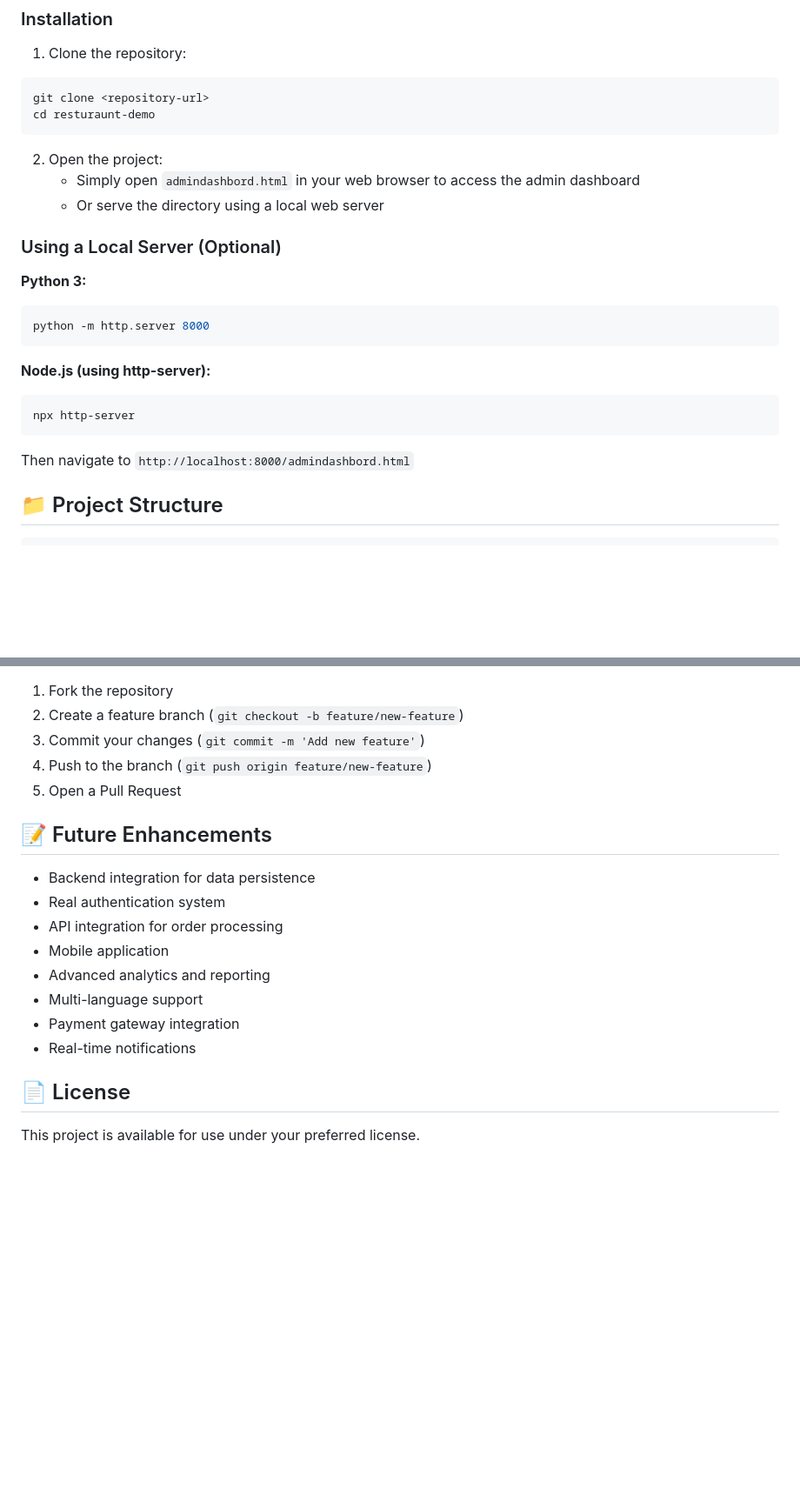
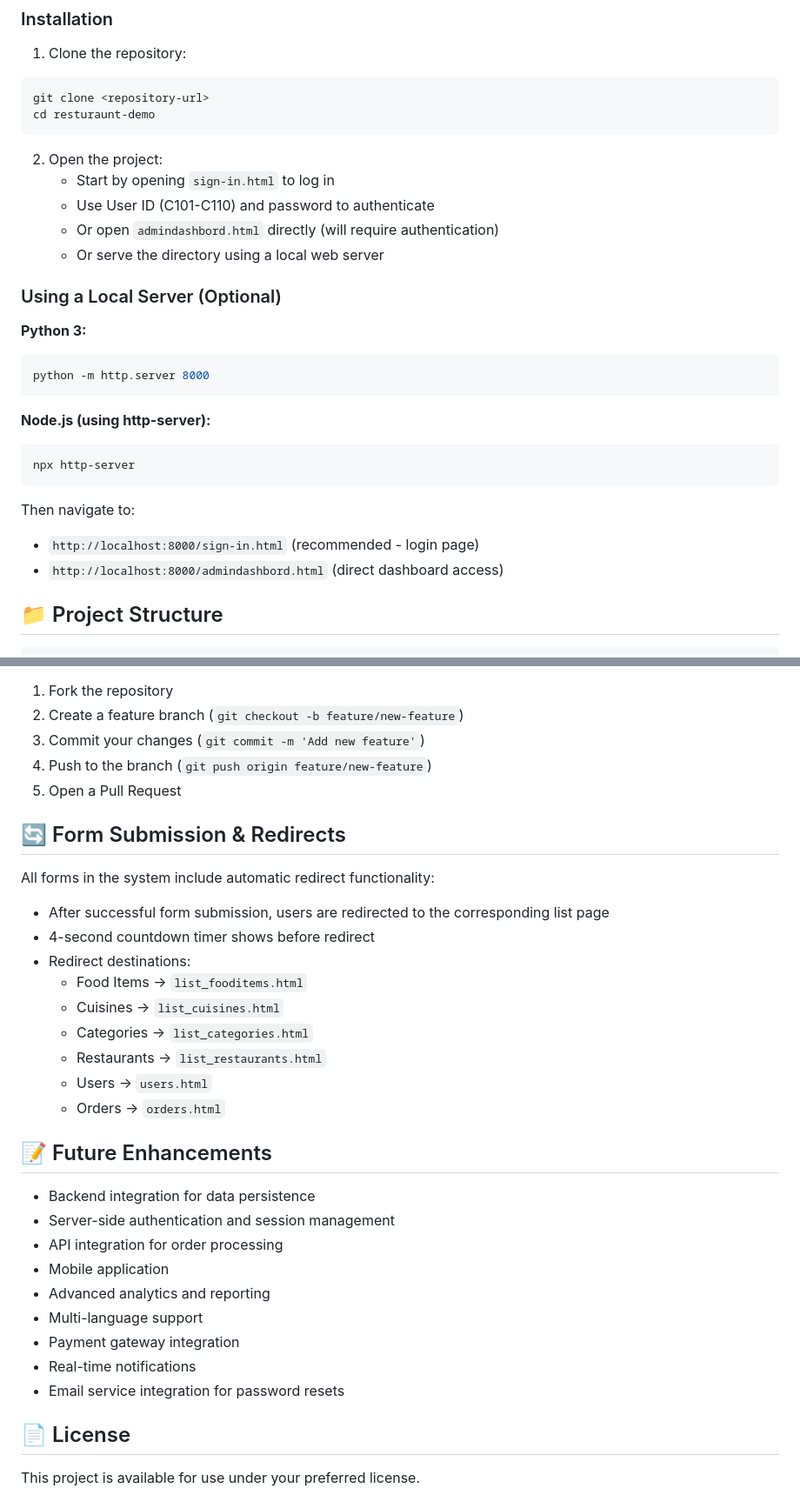
Before and after one commit to deoekundayo/resturaunt-demo, a Markdown page: README.md, 2 parts joined by grey strips. Shown at 87% size. Rendered like a GitHub page; blank space fills up the shorter version.

````diff
--- a/README.md
+++ b/README.md
@@ -64,7 +66,9 @@ cd resturaunt-demo
 ```
 
 2. Open the project:
-   - Simply open `admindashbord.html` in your web browser to access the admin dashboard
+   - Start by opening `sign-in.html` to log in
+   - Use User ID (C101-C110) and password to authenticate
+   - Or open `admindashbord.html` directly (will require authentication)
    - Or serve the directory using a local web server
 
 ### Using a Local Server (Optional)
@@ -79,7 +83,9 @@ python -m http.server 8000
 npx http-server
 ```
 
-Then navigate to `http://localhost:8000/admindashbord.html`
+Then navigate to:
+- `http://localhost:8000/sign-in.html` (recommended - login page)
+- `http://localhost:8000/admindashbord.html` (direct dashboard access)
 
 ## 📁 Project Structure
 
@@ -185,16 +230,30 @@ The main dashboard provides insights on:
 4. Push to the branch (`git push origin feature/new-feature`)
 5. Open a Pull Request
 
+## 🔄 Form Submission & Redirects
+
+All forms in the system include automatic redirect functionality:
+- After successful form submission, users are redirected to the corresponding list page
+- 4-second countdown timer shows before redirect
+- Redirect destinations:
+  - Food Items → `list_fooditems.html`
+  - Cuisines → `list_cuisines.html`
+  - Categories → `list_categories.html`
+  - Restaurants → `list_restaurants.html`
+  - Users → `users.html`
+  - Orders → `orders.html`
+
 ## 📝 Future Enhancements
 
 - Backend integration for data persistence
-- Real authentication system
+- Server-side authentication and session management
 - API integration for order processing
 - Mobile application
 - Advanced analytics and reporting
 - Multi-language support
 - Payment gateway integration
 - Real-time notifications
+- Email service integration for password resets
 
 ## 📄 License
 
````
Also changed, not shown: other parts of README.md (+47 -6 lines).
